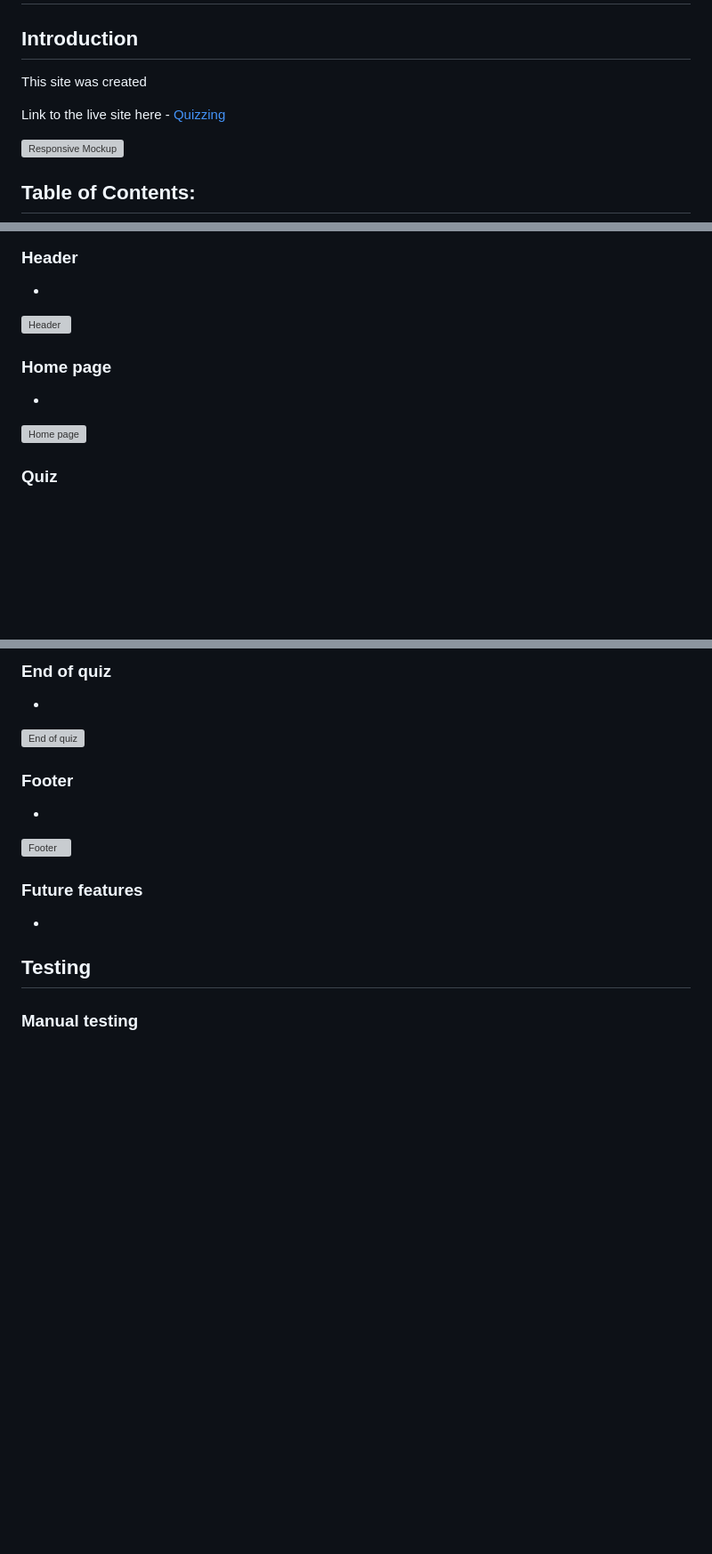
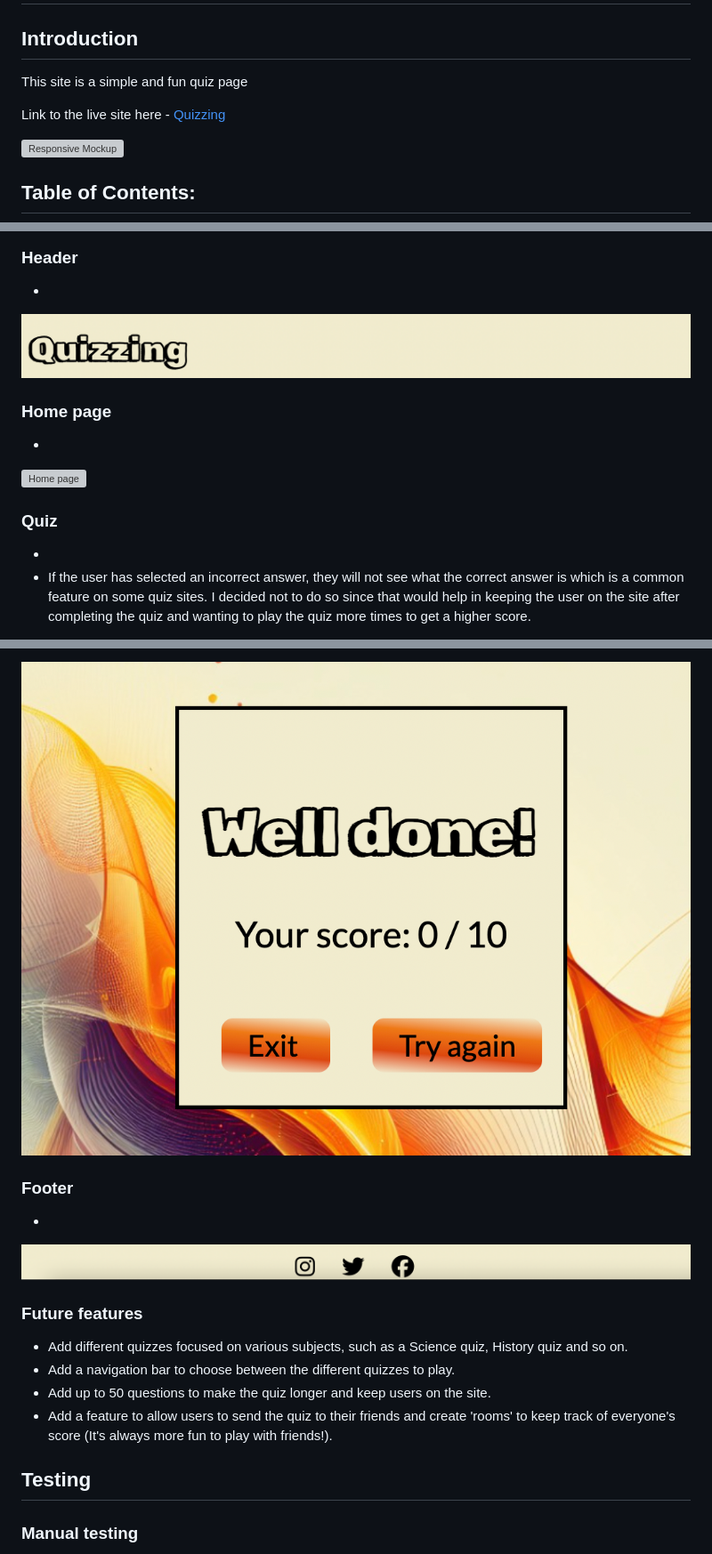
Before and after one commit to Mayamariaruth/quizzing, a Markdown page: README.md, 3 parts joined by grey strips. Shown: that part at 89% size. GitHub-like rendering; pictures changed too: docs/screenshots/endpopup.png (added), docs/screenshots/footer.png (added), docs/screenshots/header.png (added); blank space fills up the shorter version; grey boxes are pictures that could not be loaded.

Commit message:
docs:add screenshots of site and add most text in readme

```diff
--- a/README.md
+++ b/README.md
@@ -2,5 +2,5 @@
 
 ## Introduction
 
-This site was created
+This site is a simple and fun quiz page
 
@@ -79,7 +83,7 @@ The fonts were sourced from Google Fonts.
 
   -
 
-  ![Header](docs/screenshots/)
+  ![Header](docs/screenshots/header.png)
 
 ### Home page
 
@@ -89,3 +93,5 @@ The fonts were sourced from Google Fonts.
 
 ### Quiz
+-
+- If the user has selected an incorrect answer, they will not see what the correct answer is which is a common feature on some quiz sites. I decided not to do so since that would help in keeping the user on the site after completing the quiz and wanting to play the quiz more times to get a higher score.
 
@@ -95,21 +102,18 @@ The fonts were sourced from Google Fonts.
 
-### End of quiz
-
--
-
-![End of quiz](docs/screenshots/)
+![End of quiz](docs/screenshots/endpopup.png)
 
 ### Footer
 
 -
 
-![Footer](docs/screenshots/)
+![Footer](docs/screenshots/footer.png)
 
 
 ### Future features
-
--
-
+- Add different quizzes focused on various subjects, such as a Science quiz, History quiz and so on.
+- Add a navigation bar to choose between the different quizzes to play.
+- Add up to 50 questions to make the quiz longer and keep users on the site.
+- Add a feature to allow users to send the quiz to their friends and create 'rooms' to keep track of everyone's score (It's always more fun to play with friends!).
 
 ## Testing
 
```
Also changed, not shown: other parts of README.md (+35 -18 lines), docs/screenshots/contrastgrid.png (added), 3 other files.
